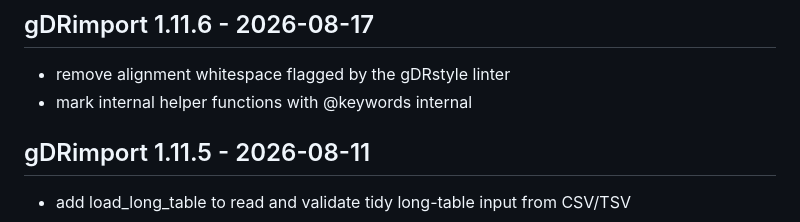
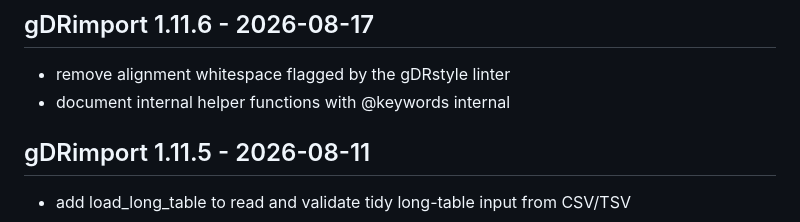
Before and after one commit to gdrplatform/gDRimport, a Markdown page: NEWS.md, the part around the change. Drawn GitHub-style.

Commit message:
docs: use imperative verb in NEWS entry

```diff
--- a/NEWS.md
+++ b/NEWS.md
@@ -1,6 +1,6 @@
 ## gDRimport 1.11.6 - 2026-08-17
 * remove alignment whitespace flagged by the gDRstyle linter
-* mark internal helper functions with @keywords internal
+* document internal helper functions with @keywords internal
 
 ## gDRimport 1.11.5 - 2026-08-11
 * add load_long_table to read and validate tidy long-table input from CSV/TSV
```
